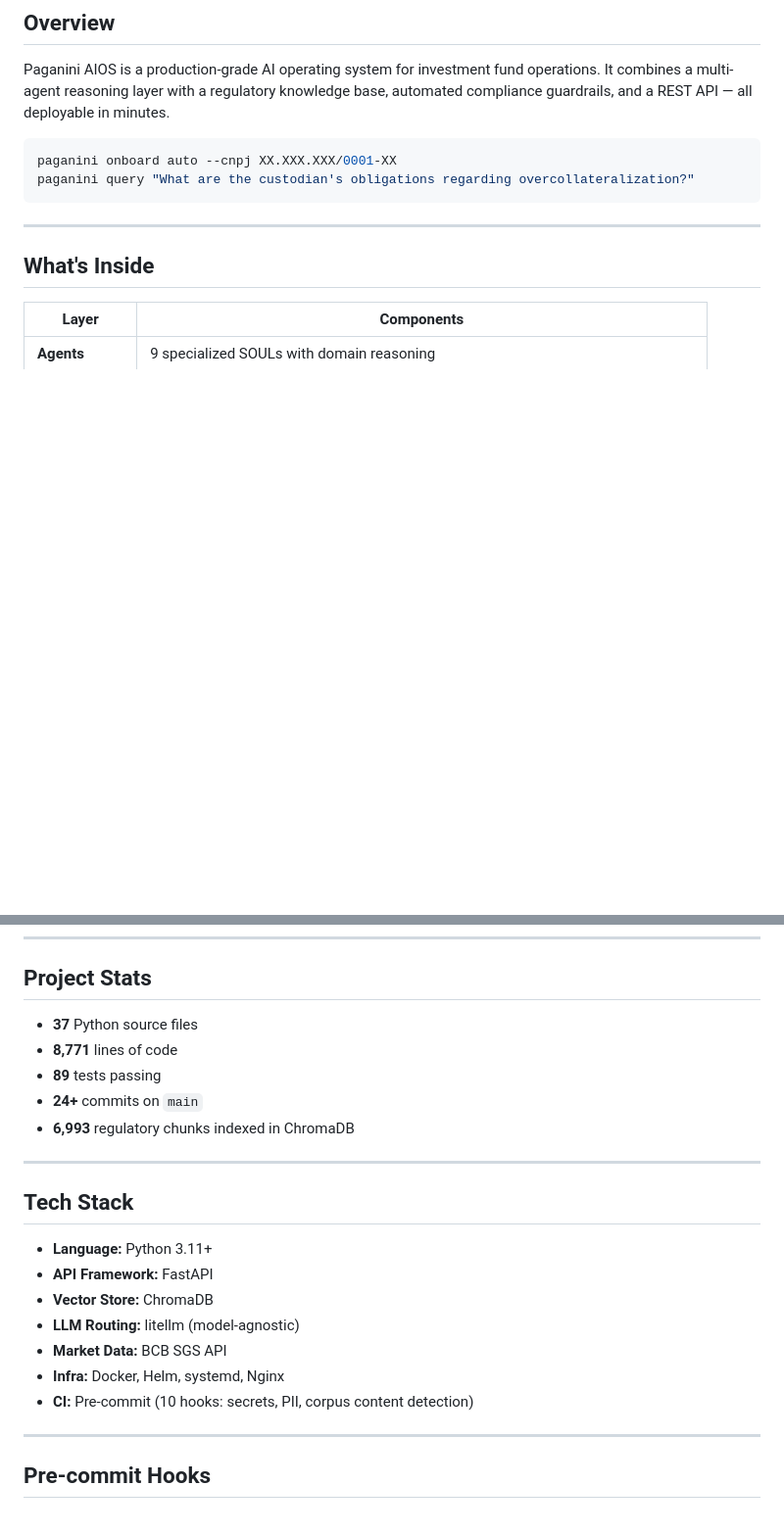
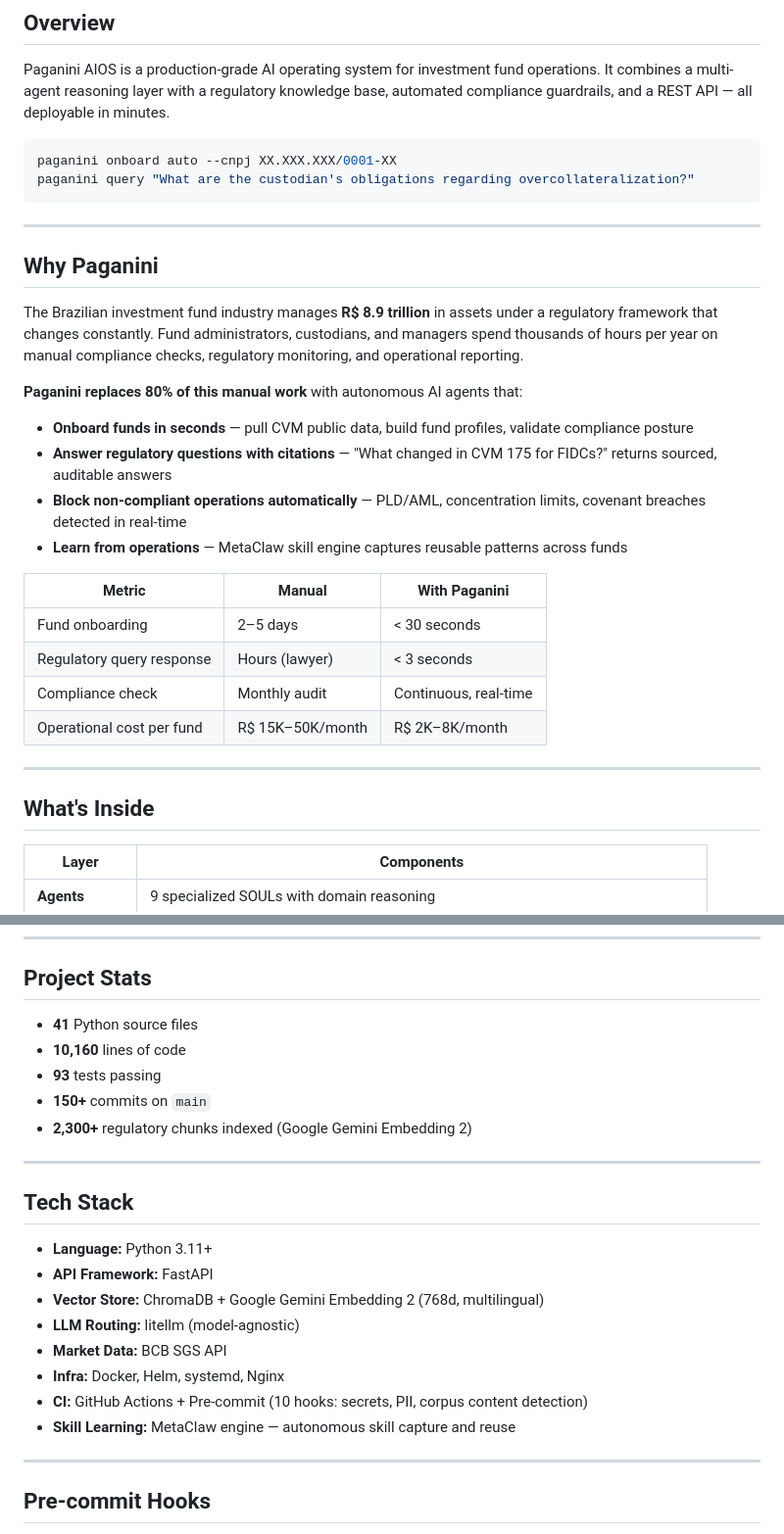
Before and after one commit to juboyy/paganini-aios, a Markdown page: README.md, 2 parts joined by grey strips. Shown at 98% size. Drawn GitHub-style; blank space fills up the shorter version.

Commit message:
docs: README investor-grade — Why Paganini, ROI table, updated stats
- Added "Why Paganini" section with R$ 8.9T market size + ROI table
- Updated stats: 41 files, 10K LOC, 93 tests, 2300+ chunks
- Added MetaClaw skill learning to tech stack
- Google Gemini Embedding 2 spec in vector store
- GitHub Actions CI badge reference

BMAD Investor Mode micro-cycle #7

````diff
--- a/README.md
+++ b/README.md
@@ -28,6 +28,26 @@ Paganini AIOS is a production-grade AI operating system for investment fund oper
 paganini onboard auto --cnpj XX.XXX.XXX/0001-XX
 paganini query "What are the custodian's obligations regarding overcollateralization?"
 ```
+
+---
+
+## Why Paganini
+
+The Brazilian investment fund industry manages **R$ 8.9 trillion** in assets under a regulatory framework that changes constantly. Fund administrators, custodians, and managers spend thousands of hours per year on manual compliance checks, regulatory monitoring, and operational reporting.
+
+**Paganini replaces 80% of this manual work** with autonomous AI agents that:
+
+- **Onboard funds in seconds** — pull CVM public data, build fund profiles, validate compliance posture
+- **Answer regulatory questions with citations** — "What changed in CVM 175 for FIDCs?" returns sourced, auditable answers
+- **Block non-compliant operations automatically** — PLD/AML, concentration limits, covenant breaches detected in real-time
+- **Learn from operations** — MetaClaw skill engine captures reusable patterns across funds
+
+| Metric | Manual | With Paganini |
+|---|---|---|
+| Fund onboarding | 2–5 days | < 30 seconds |
+| Regulatory query response | Hours (lawyer) | < 3 seconds |
+| Compliance check | Monthly audit | Continuous, real-time |
+| Operational cost per fund | R$ 15K–50K/month | R$ 2K–8K/month |
 
 ---
 
@@ -229,11 +249,11 @@ bash scripts/letsencrypt.sh yourdomain.com
 
 ## Project Stats
 
-- **37** Python source files
-- **8,771** lines of code
-- **89** tests passing
-- **24+** commits on `main`
-- **6,993** regulatory chunks indexed in ChromaDB
+- **41** Python source files
+- **10,160** lines of code
+- **93** tests passing
+- **150+** commits on `main`
+- **2,300+** regulatory chunks indexed (Google Gemini Embedding 2)
 
 ---
 
@@ -241,11 +261,12 @@ bash scripts/letsencrypt.sh yourdomain.com
 
 - **Language:** Python 3.11+
 - **API Framework:** FastAPI
-- **Vector Store:** ChromaDB
+- **Vector Store:** ChromaDB + Google Gemini Embedding 2 (768d, multilingual)
 - **LLM Routing:** litellm (model-agnostic)
 - **Market Data:** BCB SGS API
 - **Infra:** Docker, Helm, systemd, Nginx
-- **CI:** Pre-commit (10 hooks: secrets, PII, corpus content detection)
+- **CI:** GitHub Actions + Pre-commit (10 hooks: secrets, PII, corpus content detection)
+- **Skill Learning:** MetaClaw engine — autonomous skill capture and reuse
 
 ---
 
````
